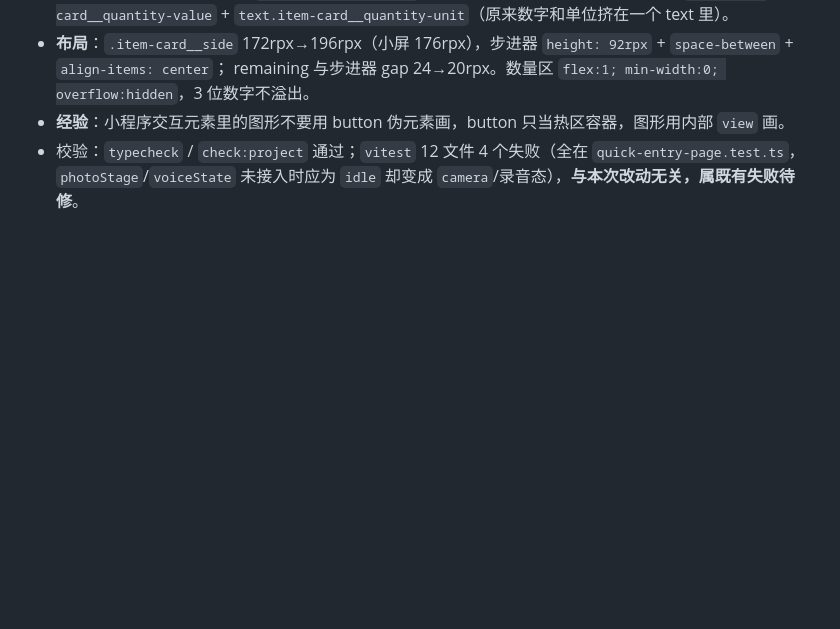
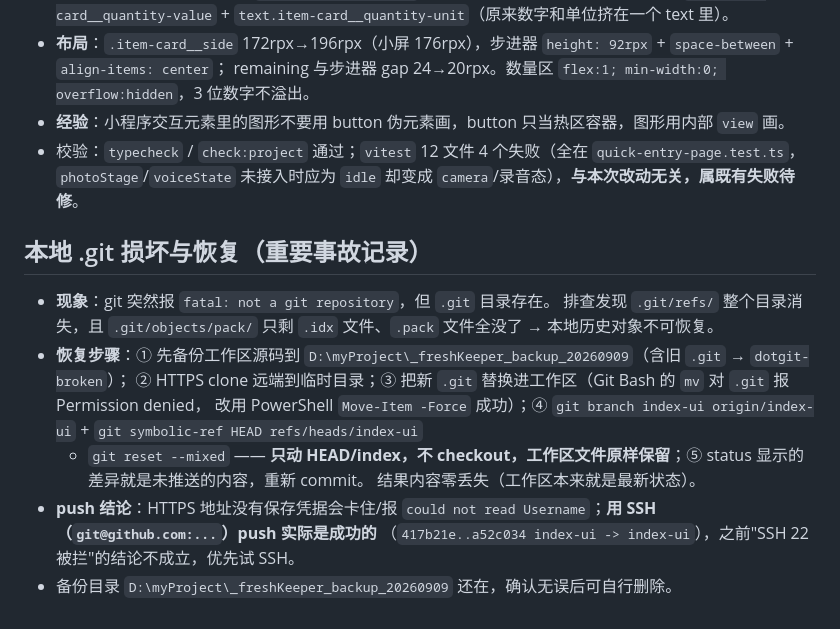
Before and after one commit to yangxl12/freshKeeper, a Markdown page: .workbuddy/memory/2026-09-09.md, the part around the change. Drawn GitHub-style; blank space fills up the shorter version.

Commit message:
docs(memory): 记录 .git 损坏排查与恢复过程

```diff
--- a/.workbuddy/memory/2026-09-09.md
+++ b/.workbuddy/memory/2026-09-09.md
@@ -66,3 +66,16 @@
 - **经验**：小程序交互元素里的图形不要用 button 伪元素画，button 只当热区容器，图形用内部 `view` 画。
 - 校验：`typecheck` / `check:project` 通过；`vitest` 12 文件 4 个失败（全在 `quick-entry-page.test.ts`，
   `photoStage`/`voiceState` 未接入时应为 `idle` 却变成 `camera`/录音态），**与本次改动无关，属既有失败待修**。
+
+## 本地 .git 损坏与恢复（重要事故记录）
+
+- **现象**：git 突然报 `fatal: not a git repository`，但 `.git` 目录存在。
+  排查发现 `.git/refs/` 整个目录消失，且 `.git/objects/pack/` 只剩 `.idx` 文件、`.pack` 文件全没了 → 本地历史对象不可恢复。
+- **恢复步骤**：① 先备份工作区源码到 `D:\myProject\_freshKeeper_backup_20260909`（含旧 `.git` → `dotgit-broken`）；
+  ② HTTPS clone 远端到临时目录；③ 把新 `.git` 替换进工作区（Git Bash 的 `mv` 对 `.git` 报 Permission denied，
+  改用 PowerShell `Move-Item -Force` 成功）；④ `git branch index-ui origin/index-ui` + `git symbolic-ref HEAD refs/heads/index-ui`
+  + `git reset --mixed` —— **只动 HEAD/index，不 checkout，工作区文件原样保留**；⑤ status 显示的差异就是未推送的内容，重新 commit。
+  结果内容零丢失（工作区本来就是最新状态）。
+- **push 结论**：HTTPS 地址没有保存凭据会卡住/报 `could not read Username`；**用 SSH（`git@github.com:...`）push 实际是成功的**
+  （`417b21e..a52c034 index-ui -> index-ui`），之前"SSH 22 被拦"的结论不成立，优先试 SSH。
+- 备份目录 `D:\myProject\_freshKeeper_backup_20260909` 还在，确认无误后可自行删除。
```
